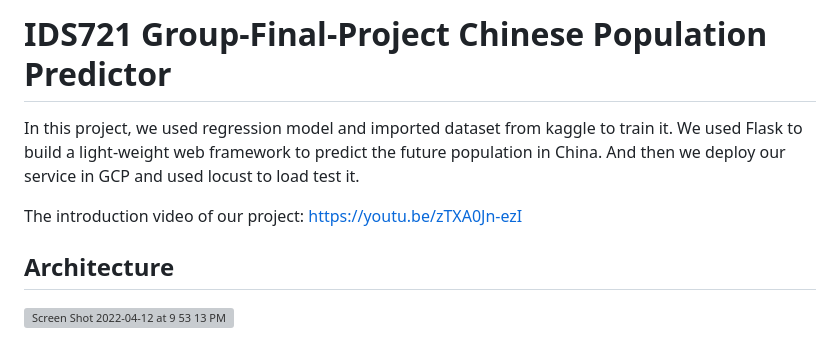
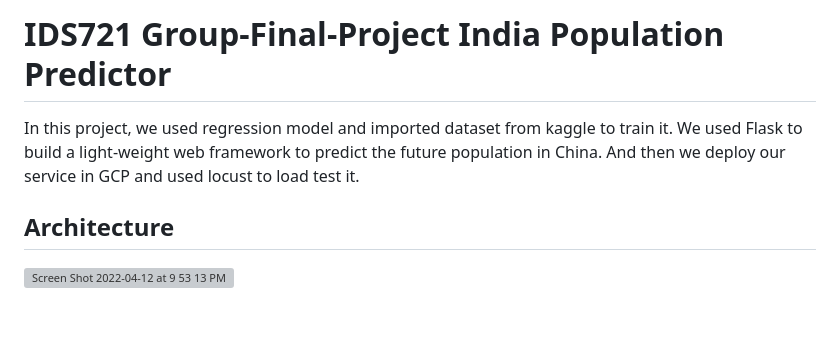
Before and after one commit to nogibjj/721_final_project, a Markdown page: README.md, the part around the change. GitHub-like rendering; blank space fills up the shorter version; grey boxes are pictures that could not be loaded.

```diff
--- a/README.md
+++ b/README.md
@@ -1,8 +1,7 @@
-# IDS721 Group-Final-Project Chinese Population Predictor
+# IDS721 Group-Final-Project India Population Predictor
 
 In this project, we used regression model and imported dataset from kaggle to train it. We used Flask to build a light-weight web framework to predict the future population in China. And then we deploy our service in GCP and used locust to load test it.
 
-The introduction video of our project: https://youtu.be/zTXA0Jn-ezI
 
 ## Architecture
 ![Screen Shot 2022-04-12 at 9 53 13 PM](https://user-images.githubusercontent.com/71869002/163084727-7e4d9ab8-7c20-4d5a-9d19-6081c423fb43.png)
```
